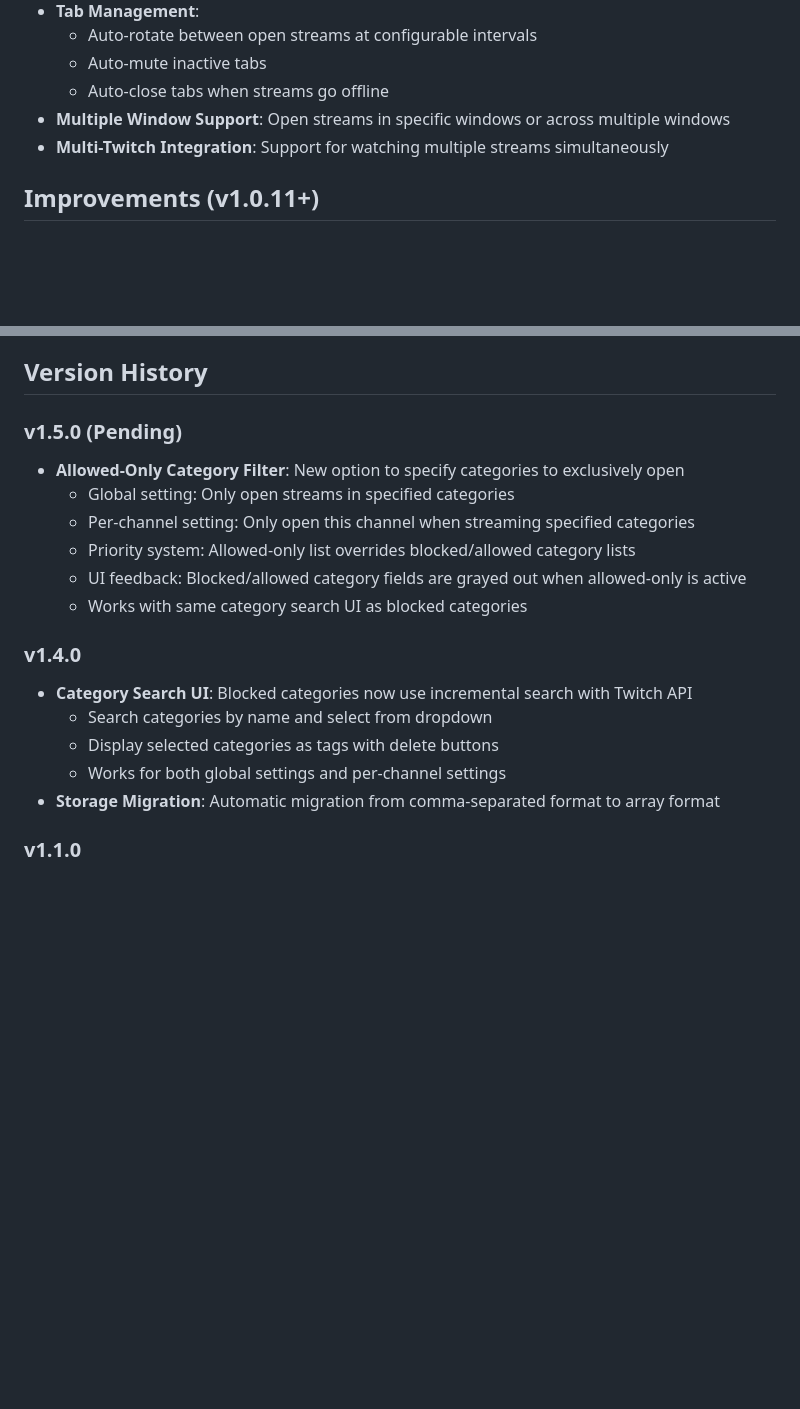
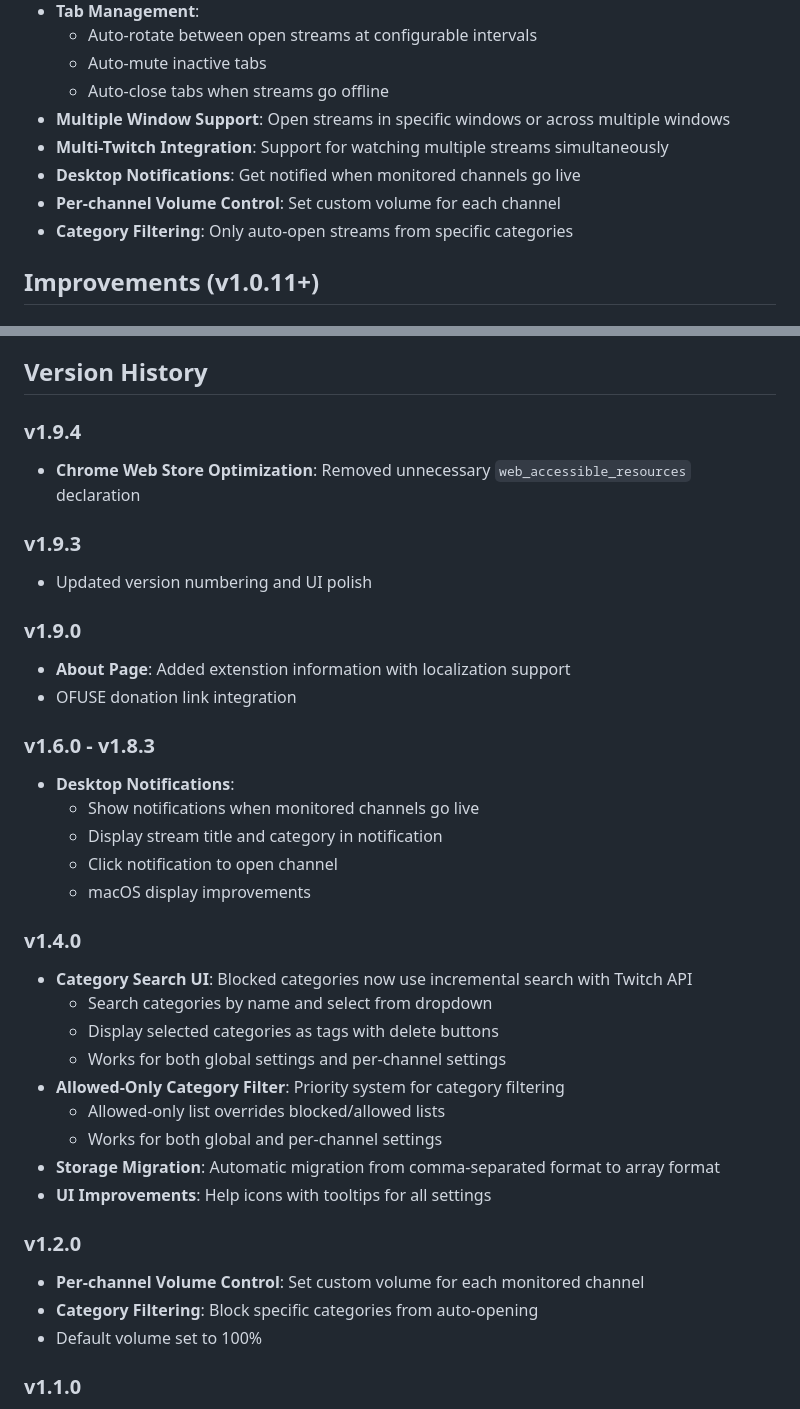
Before and after one commit to azumag/miteruyo, a Markdown page: README.md, 2 parts joined by grey strips. Drawn GitHub-style; blank space fills up the shorter version.

Commit message:
docs: Update README with v1.9.4 release and feature summary
- Add Desktop Notifications and Per-channel Volume Control to features list
- Add Category Filtering to features list
- Update Version History with v1.9.0 - v1.9.4
- Add v1.2.0 volume control information
- Reorganize version history for clarity

Co-Authored-By: Claude Haiku 4.5 <noreply@anthropic.com>

```diff
--- a/README.md
+++ b/README.md
@@ -12,6 +12,9 @@ A Chrome extension that monitors Twitch channels and automatically opens streams
   - Auto-close tabs when streams go offline
 - **Multiple Window Support**: Open streams in specific windows or across multiple windows
 - **Multi-Twitch Integration**: Support for watching multiple streams simultaneously
+- **Desktop Notifications**: Get notified when monitored channels go live
+- **Per-channel Volume Control**: Set custom volume for each channel
+- **Category Filtering**: Only auto-open streams from specific categories
 
 ## Improvements (v1.0.11+)
 
@@ -190,20 +193,38 @@ See LICENSE file (if present)
 
 ## Version History
 
-### v1.5.0 (Pending)
-- **Allowed-Only Category Filter**: New option to specify categories to exclusively open
-  - Global setting: Only open streams in specified categories
-  - Per-channel setting: Only open this channel when streaming specified categories
-  - Priority system: Allowed-only list overrides blocked/allowed category lists
-  - UI feedback: Blocked/allowed category fields are grayed out when allowed-only is active
-  - Works with same category search UI as blocked categories
+### v1.9.4
+- **Chrome Web Store Optimization**: Removed unnecessary `web_accessible_resources` declaration
+
+### v1.9.3
+- Updated version numbering and UI polish
+
+### v1.9.0
+- **About Page**: Added extenstion information with localization support
+- OFUSE donation link integration
+
+### v1.6.0 - v1.8.3
+- **Desktop Notifications**:
+  - Show notifications when monitored channels go live
+  - Display stream title and category in notification
+  - Click notification to open channel
+  - macOS display improvements
 
 ### v1.4.0
 - **Category Search UI**: Blocked categories now use incremental search with Twitch API
   - Search categories by name and select from dropdown
   - Display selected categories as tags with delete buttons
   - Works for both global settings and per-channel settings
+- **Allowed-Only Category Filter**: Priority system for category filtering
+  - Allowed-only list overrides blocked/allowed lists
+  - Works for both global and per-channel settings
 - **Storage Migration**: Automatic migration from comma-separated format to array format
+- **UI Improvements**: Help icons with tooltips for all settings
+
+### v1.2.0
+- **Per-channel Volume Control**: Set custom volume for each monitored channel
+- **Category Filtering**: Block specific categories from auto-opening
+- Default volume set to 100%
 
 ### v1.1.0
 - **New Features**:
```
